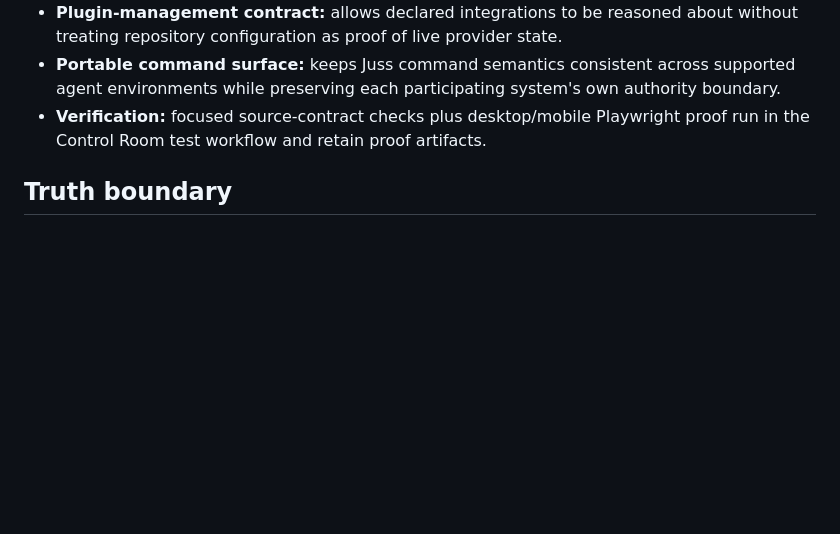
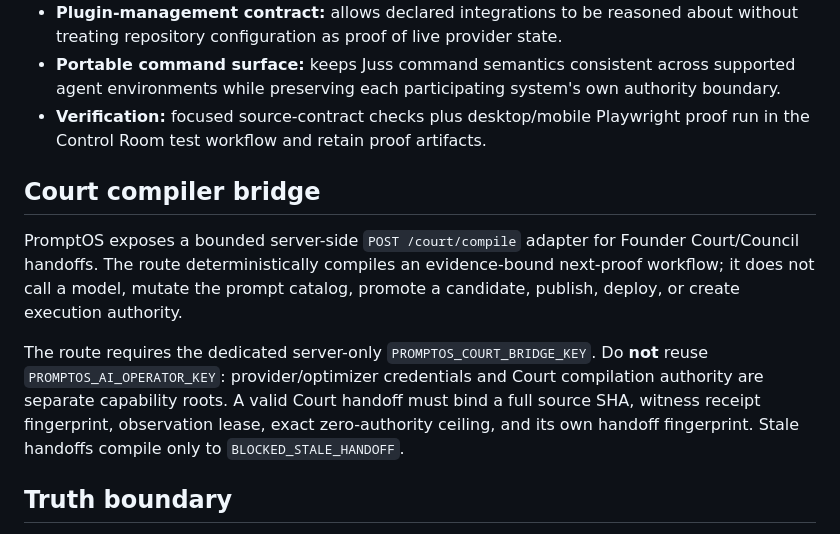
Before and after one commit to jussray/promptos, a Markdown page: README.md, the part around the change. GitHub-like rendering; blank space fills up the shorter version.

Commit message:
docs(court): document Court-only compiler credential

```diff
--- a/README.md
+++ b/README.md
@@ -48,6 +48,21 @@ Bundling with Founder Control Room does not collapse PromptOS product identity,
 - **Plugin-management contract:** allows declared integrations to be reasoned about without treating repository configuration as proof of live provider state.
 - **Portable command surface:** keeps Juss command semantics consistent across supported agent environments while preserving each participating system's own authority boundary.
 - **Verification:** focused source-contract checks plus desktop/mobile Playwright proof run in the Control Room test workflow and retain proof artifacts.
+
+
+## Court compiler bridge
+
+PromptOS exposes a bounded server-side `POST /court/compile` adapter for
+Founder Court/Council handoffs. The route deterministically compiles an
+evidence-bound next-proof workflow; it does not call a model, mutate the prompt
+catalog, promote a candidate, publish, deploy, or create execution authority.
+
+The route requires the dedicated server-only `PROMPTOS_COURT_BRIDGE_KEY`.
+Do **not** reuse `PROMPTOS_AI_OPERATOR_KEY`: provider/optimizer credentials and
+Court compilation authority are separate capability roots. A valid Court
+handoff must bind a full source SHA, witness receipt fingerprint, observation
+lease, exact zero-authority ceiling, and its own handoff fingerprint. Stale
+handoffs compile only to `BLOCKED_STALE_HANDOFF`.
 
 ## Truth boundary
 
```
